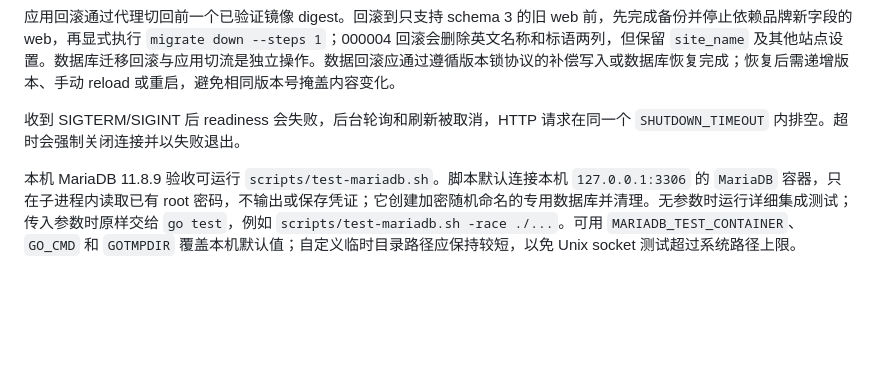
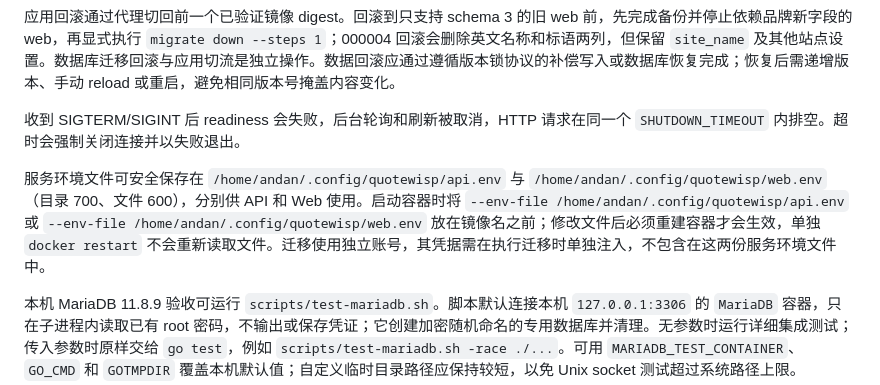
Before and after one commit to maizihk/quotewisp, a Markdown page: docs/operations.md, the part around the change. Drawn GitHub-style; blank space fills up the shorter version.

Commit message:
docs: document private service env files

```diff
--- a/docs/operations.md
+++ b/docs/operations.md
@@ -10,4 +10,6 @@
 
 收到 SIGTERM/SIGINT 后 readiness 会失败，后台轮询和刷新被取消，HTTP 请求在同一个 `SHUTDOWN_TIMEOUT` 内排空。超时会强制关闭连接并以失败退出。
 
+服务环境文件可安全保存在 `/home/andan/.config/quotewisp/api.env` 与 `/home/andan/.config/quotewisp/web.env`（目录 700、文件 600），分别供 API 和 Web 使用。启动容器时将 `--env-file /home/andan/.config/quotewisp/api.env` 或 `--env-file /home/andan/.config/quotewisp/web.env` 放在镜像名之前；修改文件后必须重建容器才会生效，单独 `docker restart` 不会重新读取文件。迁移使用独立账号，其凭据需在执行迁移时单独注入，不包含在这两份服务环境文件中。
+
 本机 MariaDB 11.8.9 验收可运行 `scripts/test-mariadb.sh`。脚本默认连接本机 `127.0.0.1:3306` 的 `MariaDB` 容器，只在子进程内读取已有 root 密码，不输出或保存凭证；它创建加密随机命名的专用数据库并清理。无参数时运行详细集成测试；传入参数时原样交给 `go test`，例如 `scripts/test-mariadb.sh -race ./...`。可用 `MARIADB_TEST_CONTAINER`、`GO_CMD` 和 `GOTMPDIR` 覆盖本机默认值；自定义临时目录路径应保持较短，以免 Unix socket 测试超过系统路径上限。
```
